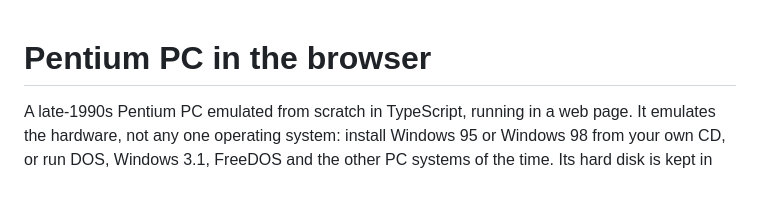
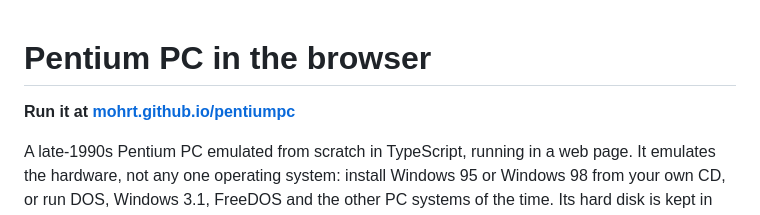
Before and after one commit to mohrt/pentiumpc, a Markdown page: README.md, the part around the change. Rendered like a GitHub page; blank space fills up the shorter version.

Commit message:
README: link the live page
Co-authored-by: Cursor <cursoragent@cursor.com>

```diff
--- a/README.md
+++ b/README.md
@@ -1,4 +1,6 @@
 # Pentium PC in the browser
+
+**Run it at [mohrt.github.io/pentiumpc](https://mohrt.github.io/pentiumpc/)**
 
 A late-1990s Pentium PC emulated from scratch in TypeScript, running in a web page. It emulates the hardware, not any one operating system: install Windows 95 or Windows 98 from your own CD, or run DOS, Windows 3.1, FreeDOS and the other PC systems of the time. Its hard disk is kept in your browser, and with a relay it can go on the internet.
 
```
